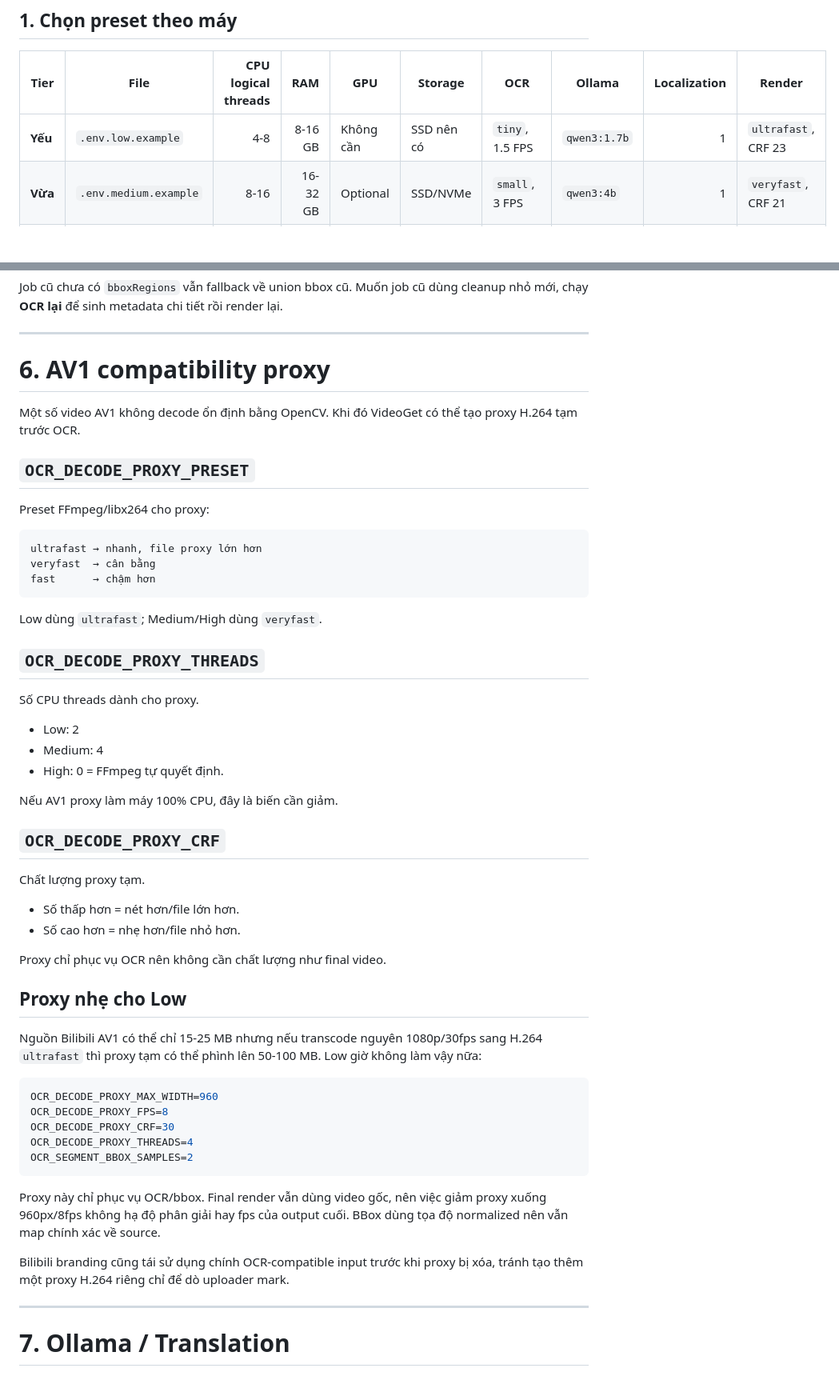
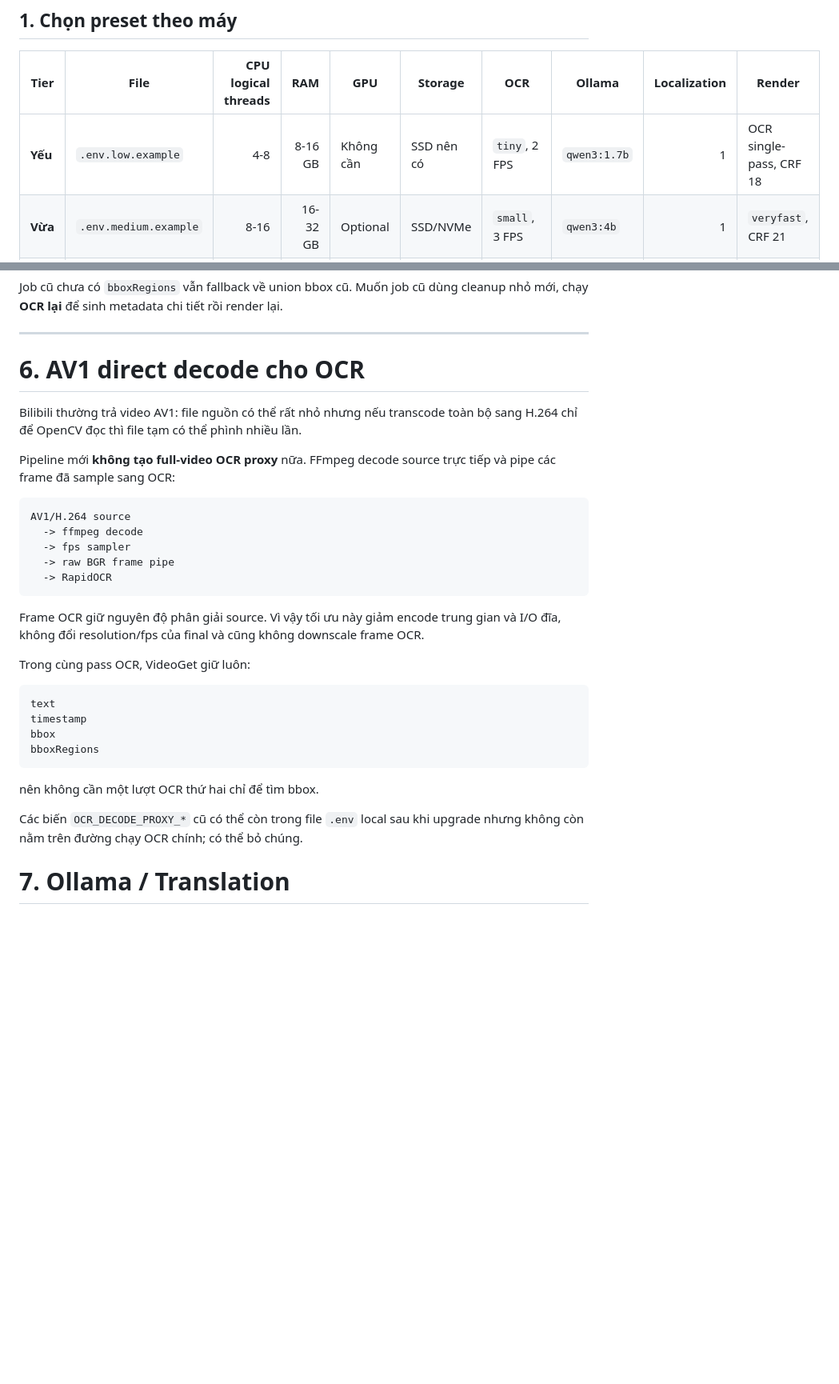
Before and after one commit to Loccao102/VideoGet, a Markdown page: docs/env-presets.md, 2 parts joined by grey strips. Shown at 80% size. GitHub-like rendering; blank space fills up the shorter version.

Commit message:
Document direct OCR decode and single-pass CRF 18

````diff
--- a/docs/env-presets.md
+++ b/docs/env-presets.md
@@ -8,7 +8,7 @@ VideoGet có 3 preset phần cứng rõ ràng. Mục tiêu của các preset là
 
 | Tier | File | CPU logical threads | RAM | GPU | Storage | OCR | Ollama | Localization | Render |
 |---|---|---:|---:|---|---|---|---|---:|---|
-| **Yếu** | `.env.low.example` | 4-8 | 8-16 GB | Không cần | SSD nên có | `tiny`, 1.5 FPS | `qwen3:1.7b` | 1 | `ultrafast`, CRF 23 |
+| **Yếu** | `.env.low.example` | 4-8 | 8-16 GB | Không cần | SSD nên có | `tiny`, 2 FPS | `qwen3:1.7b` | 1 | OCR single-pass, CRF 18 |
 | **Vừa** | `.env.medium.example` | 8-16 | 16-32 GB | Optional | SSD/NVMe | `small`, 3 FPS | `qwen3:4b` | 1 | `veryfast`, CRF 21 |
 | **Cao** | `.env.high.example` | 20-32+ | 32-64+ GB | Không bắt buộc; hữu ích cho Ollama | NVMe khuyến nghị | `medium`, 4 FPS | `qwen3:8b` | 2 | `fast`, CRF 20 |
 
@@ -287,58 +287,35 @@ Job cũ chưa có `bboxRegions` vẫn fallback về union bbox cũ. Muốn job c
 
 ---
 
-# 6. AV1 compatibility proxy
+# 6. AV1 direct decode cho OCR
 
-Một số video AV1 không decode ổn định bằng OpenCV. Khi đó VideoGet có thể tạo proxy H.264 tạm trước OCR.
+Bilibili thường trả video AV1: file nguồn có thể rất nhỏ nhưng nếu transcode toàn bộ sang H.264 chỉ để OpenCV đọc thì file tạm có thể phình nhiều lần.
 
-## `OCR_DECODE_PROXY_PRESET`
-
-Preset FFmpeg/libx264 cho proxy:
+Pipeline mới **không tạo full-video OCR proxy** nữa. FFmpeg decode source trực tiếp và pipe các frame đã sample sang OCR:
 
 ```text
-ultrafast → nhanh, file proxy lớn hơn
-veryfast  → cân bằng
-fast      → chậm hơn
+AV1/H.264 source
+  -> ffmpeg decode
+  -> fps sampler
+  -> raw BGR frame pipe
+  -> RapidOCR
 ```
 
-Low dùng `ultrafast`; Medium/High dùng `veryfast`.
+Frame OCR giữ nguyên độ phân giải source. Vì vậy tối ưu này giảm encode trung gian và I/O đĩa, không đổi resolution/fps của final và cũng không downscale frame OCR.
 
-## `OCR_DECODE_PROXY_THREADS`
+Trong cùng pass OCR, VideoGet giữ luôn:
 
-Số CPU threads dành cho proxy.
-
-- Low: 2
-- Medium: 4
-- High: 0 = FFmpeg tự quyết định.
-
-Nếu AV1 proxy làm máy 100% CPU, đây là biến cần giảm.
-
-## `OCR_DECODE_PROXY_CRF`
-
-Chất lượng proxy tạm.
-
-- Số thấp hơn = nét hơn/file lớn hơn.
-- Số cao hơn = nhẹ hơn/file nhỏ hơn.
-
-Proxy chỉ phục vụ OCR nên không cần chất lượng như final video.
-
-## Proxy nhẹ cho Low
-
-Nguồn Bilibili AV1 có thể chỉ 15-25 MB nhưng nếu transcode nguyên 1080p/30fps sang H.264 `ultrafast` thì proxy tạm có thể phình lên 50-100 MB. Low giờ không làm vậy nữa:
-
-```env
-OCR_DECODE_PROXY_MAX_WIDTH=960
-OCR_DECODE_PROXY_FPS=8
-OCR_DECODE_PROXY_CRF=30
-OCR_DECODE_PROXY_THREADS=4
-OCR_SEGMENT_BBOX_SAMPLES=2
+```text
+text
+timestamp
+bbox
+bboxRegions
 ```
 
-Proxy này chỉ phục vụ OCR/bbox. Final render vẫn dùng video gốc, nên việc giảm proxy xuống 960px/8fps không hạ độ phân giải hay fps của output cuối. BBox dùng tọa độ normalized nên vẫn map chính xác về source.
+nên không cần một lượt OCR thứ hai chỉ để tìm bbox.
 
-Bilibili branding cũng tái sử dụng chính OCR-compatible input trước khi proxy bị xóa, tránh tạo thêm một proxy H.264 riêng chỉ để dò uploader mark.
+Các biến `OCR_DECODE_PROXY_*` cũ có thể còn trong file `.env` local sau khi upgrade nhưng không còn nằm trên đường chạy OCR chính; có thể bỏ chúng.
 
----
 
 # 7. Ollama / Translation
 
````
Also changed, not shown: other parts of docs/env-presets.md (+15 -2 lines).
